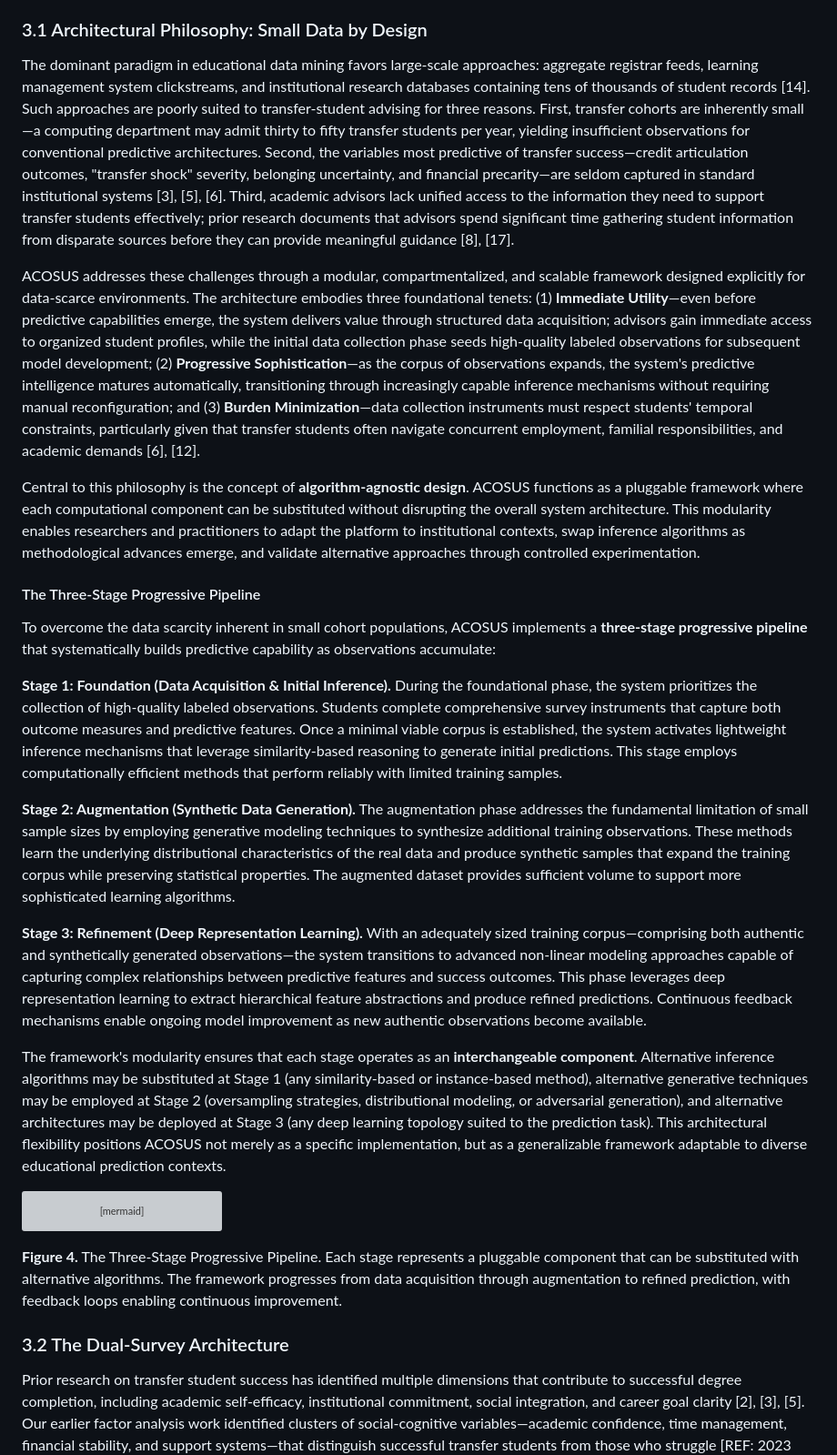
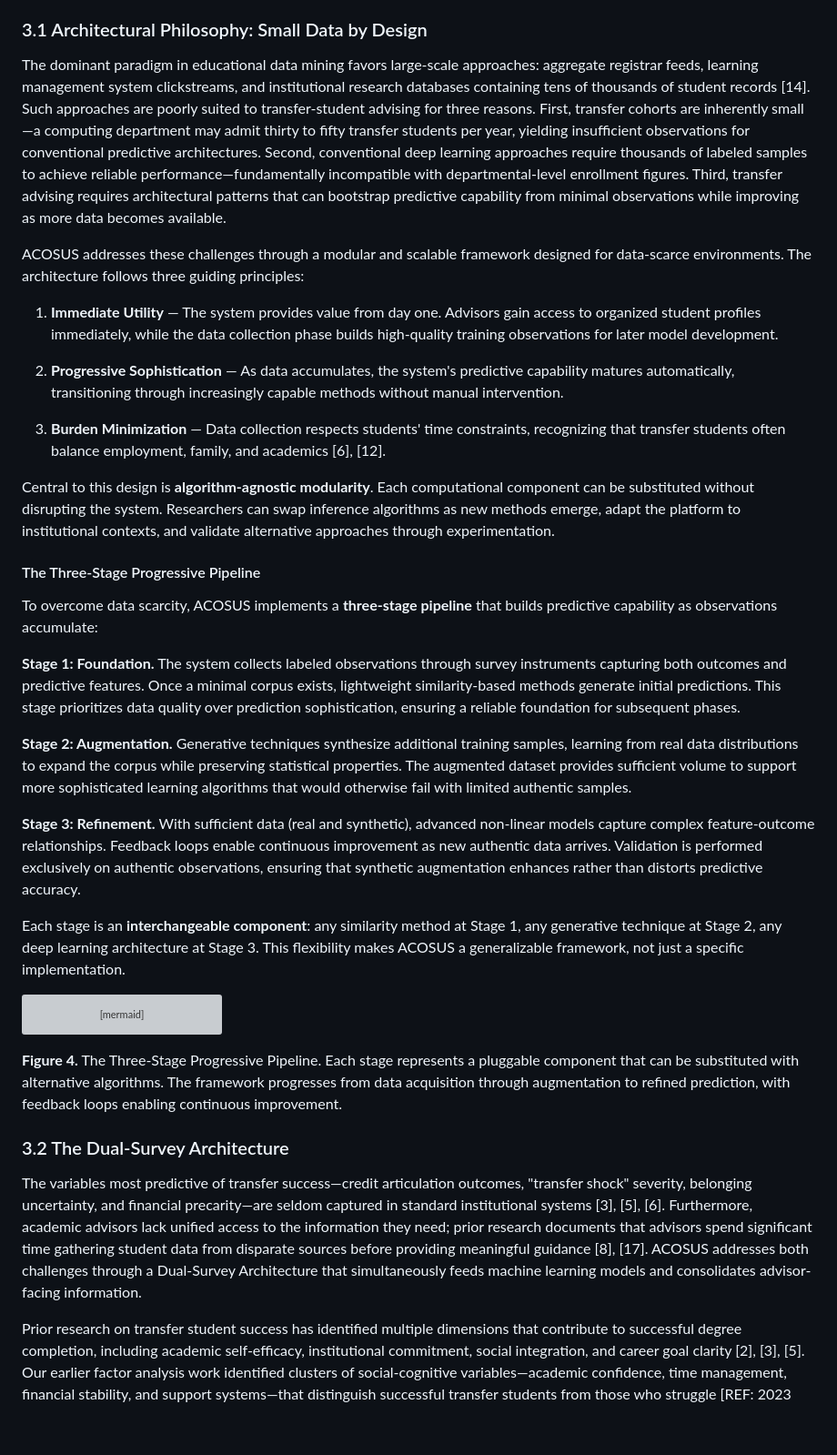
Before and after one commit to mandloideep/acosus-presentation, a Markdown page: research-paper/current/ACOSUS-Paper-Sections-3-4.md, the part around the change. Shown at 91% size. GitHub-like rendering; blank space fills up the shorter version; grey boxes are pictures that could not be loaded.

Commit message:
Refine Section 3.1 of ACOSUS paper to enhance clarity on architectural philosophy and introduce key principles for predictive capability in data-scarce environments.

````diff
--- a/research-paper/current/ACOSUS-Paper-Sections-3-4.md
+++ b/research-paper/current/ACOSUS-Paper-Sections-3-4.md
@@ -10,35 +10,29 @@ The transfer student population presents a unique challenge for predictive analy
 
 ### 3.1 Architectural Philosophy: Small Data by Design
 
-The dominant paradigm in educational data mining favors large-scale approaches: aggregate registrar feeds, learning management system clickstreams, and institutional research databases containing tens of thousands of student records [14]. Such approaches are poorly suited to transfer-student advising for three reasons. First, transfer cohorts are inherently small—a computing department may admit thirty to fifty transfer students per year, yielding insufficient observations for conventional predictive architectures. Second, the variables most predictive of transfer success—credit articulation outcomes, "transfer shock" severity, belonging uncertainty, and financial precarity—are seldom captured in standard institutional systems [3], [5], [6]. Third, academic advisors lack unified access to the information they need to support transfer students effectively; prior research documents that advisors spend significant time gathering student information from disparate sources before they can provide meaningful guidance [8], [17].
+The dominant paradigm in educational data mining favors large-scale approaches: aggregate registrar feeds, learning management system clickstreams, and institutional research databases containing tens of thousands of student records [14]. Such approaches are poorly suited to transfer-student advising for three reasons. First, transfer cohorts are inherently small—a computing department may admit thirty to fifty transfer students per year, yielding insufficient observations for conventional predictive architectures. Second, conventional deep learning approaches require thousands of labeled samples to achieve reliable performance—fundamentally incompatible with departmental-level enrollment figures. Third, transfer advising requires architectural patterns that can bootstrap predictive capability from minimal observations while improving as more data becomes available.
 
-ACOSUS addresses these challenges through a modular, compartmentalized, and scalable framework designed explicitly for data-scarce environments. The architecture embodies three foundational tenets: (1) **Immediate Utility**—even before predictive capabilities emerge, the system delivers value through structured data acquisition; advisors gain immediate access to organized student profiles, while the initial data collection phase seeds high-quality labeled observations for subsequent model development; (2) **Progressive Sophistication**—as the corpus of observations expands, the system's predictive intelligence matures automatically, transitioning through increasingly capable inference mechanisms without requiring manual reconfiguration; and (3) **Burden Minimization**—data collection instruments must respect students' temporal constraints, particularly given that transfer students often navigate concurrent employment, familial responsibilities, and academic demands [6], [12].
+ACOSUS addresses these challenges through a modular and scalable framework designed for data-scarce environments. The architecture follows three guiding principles:
 
-Central to this philosophy is the concept of **algorithm-agnostic design**. ACOSUS functions as a pluggable framework where each computational component can be substituted without disrupting the overall system architecture. This modularity enables researchers and practitioners to adapt the platform to institutional contexts, swap inference algorithms as methodological advances emerge, and validate alternative approaches through controlled experimentation.
+1. **Immediate Utility** — The system provides value from day one. Advisors gain access to organized student profiles immediately, while the data collection phase builds high-quality training observations for later model development.
+
+2. **Progressive Sophistication** — As data accumulates, the system's predictive capability matures automatically, transitioning through increasingly capable methods without manual intervention.
+
+3. **Burden Minimization** — Data collection respects students' time constraints, recognizing that transfer students often balance employment, family, and academics [6], [12].
+
+Central to this design is **algorithm-agnostic modularity**. Each computational component can be substituted without disrupting the system. Researchers can swap inference algorithms as new methods emerge, adapt the platform to institutional contexts, and validate alternative approaches through experimentation.
 
 #### The Three-Stage Progressive Pipeline
 
-To overcome the data scarcity inherent in small cohort populations, ACOSUS implements a **three-stage progressive pipeline** that systematically builds predictive capability as observations accumulate:
+To overcome data scarcity, ACOSUS implements a **three-stage pipeline** that builds predictive capability as observations accumulate:
 
-**Stage 1: Foundation (Data Acquisition & Initial Inference).** During the foundational phase, the system prioritizes the collection of high-quality labeled observations. Students complete comprehensive survey instruments that capture both outcome measures and predictive features. Once a minimal viable corpus is established, the system activates lightweight inference mechanisms that leverage similarity-based reasoning to generate initial predictions. This stage employs computationally efficient methods that perform reliably with limited training samples.
+**Stage 1: Foundation.** The system collects labeled observations through survey instruments capturing both outcomes and predictive features. Once a minimal corpus exists, lightweight similarity-based methods generate initial predictions. This stage prioritizes data quality over prediction sophistication, ensuring a reliable foundation for subsequent phases.
 
-**Stage 2: Augmentation (Synthetic Data Generation).** The augmentation phase addresses the fundamental limitation of small sample sizes by employing generative modeling techniques to synthesize additional training observations. These methods learn the underlying distributional characteristics of the real data and produce synthetic samples that expand the training corpus while preserving statistical properties. The augmented dataset provides sufficient volume to support more sophisticated learning algorithms.
+**Stage 2: Augmentation.** Generative techniques synthesize additional training samples, learning from real data distributions to expand the corpus while preserving statistical properties. The augmented dataset provides sufficient volume to support more sophisticated learning algorithms that would otherwise fail with limited authentic samples.
 
-**Stage 3: Refinement (Deep Representation Learning).** With an adequately sized training corpus—comprising both authentic and synthetically generated observations—the system transitions to advanced non-linear modeling approaches capable of capturing complex relationships between predictive features and success outcomes. This phase leverages deep representation learning to extract hierarchical feature abstractions and produce refined predictions. Continuous feedback mechanisms enable ongoing model improvement as new authentic observations become available.
+**Stage 3: Refinement.** With sufficient data (real and synthetic), advanced non-linear models capture complex feature-outcome relationships. Feedback loops enable continuous improvement as new authentic data arrives. Validation is performed exclusively on authentic observations, ensuring that synthetic augmentation enhances rather than distorts predictive accuracy.
 
-<!-- VERSION A: Moderately Abstract Terminology
-Stage 1 uses "instance-based learning" for similarity-based inference
-Stage 2 uses "generative data augmentation" for synthetic sample generation
-Stage 3 uses "deep representation learning" for non-linear function approximation
--->
-
-<!-- VERSION B: Highly Abstract Terminology
-Stage 1 uses "similarity-based inference" for initial predictions
-Stage 2 uses "synthetic sample generation" for corpus expansion
-Stage 3 uses "non-linear function approximation" for refined predictions
--->
-
-The framework's modularity ensures that each stage operates as an **interchangeable component**. Alternative inference algorithms may be substituted at Stage 1 (any similarity-based or instance-based method), alternative generative techniques may be employed at Stage 2 (oversampling strategies, distributional modeling, or adversarial generation), and alternative architectures may be deployed at Stage 3 (any deep learning topology suited to the prediction task). This architectural flexibility positions ACOSUS not merely as a specific implementation, but as a generalizable framework adaptable to diverse educational prediction contexts.
+Each stage is an **interchangeable component**: any similarity method at Stage 1, any generative technique at Stage 2, any deep learning architecture at Stage 3. This flexibility makes ACOSUS a generalizable framework, not just a specific implementation.
 
 ```mermaid
 flowchart TB
@@ -93,6 +87,8 @@ flowchart TB
 **Figure 4.** The Three-Stage Progressive Pipeline. Each stage represents a pluggable component that can be substituted with alternative algorithms. The framework progresses from data acquisition through augmentation to refined prediction, with feedback loops enabling continuous improvement.
 
 ### 3.2 The Dual-Survey Architecture
+
+The variables most predictive of transfer success—credit articulation outcomes, "transfer shock" severity, belonging uncertainty, and financial precarity—are seldom captured in standard institutional systems [3], [5], [6]. Furthermore, academic advisors lack unified access to the information they need; prior research documents that advisors spend significant time gathering student data from disparate sources before providing meaningful guidance [8], [17]. ACOSUS addresses both challenges through a Dual-Survey Architecture that simultaneously feeds machine learning models and consolidates advisor-facing information.
 
 Prior research on transfer student success has identified multiple dimensions that contribute to successful degree completion, including academic self-efficacy, institutional commitment, social integration, and career goal clarity [2], [3], [5]. Our earlier factor analysis work identified clusters of social-cognitive variables—academic confidence, time management, financial stability, and support systems—that distinguish successful transfer students from those who struggle [REF: 2023 Factor Analysis Paper]. Building on these findings, ACOSUS operationalizes "success" as a **Readiness Score (Y)**—a continuous variable in the range [0, 1] representing the student's self-assessed likelihood of academic success across these dimensions. The system then learns to predict Y from a set of observable features **X** (academic background, financial circumstances, logistical factors) through the function Y = f(X).
 
````
